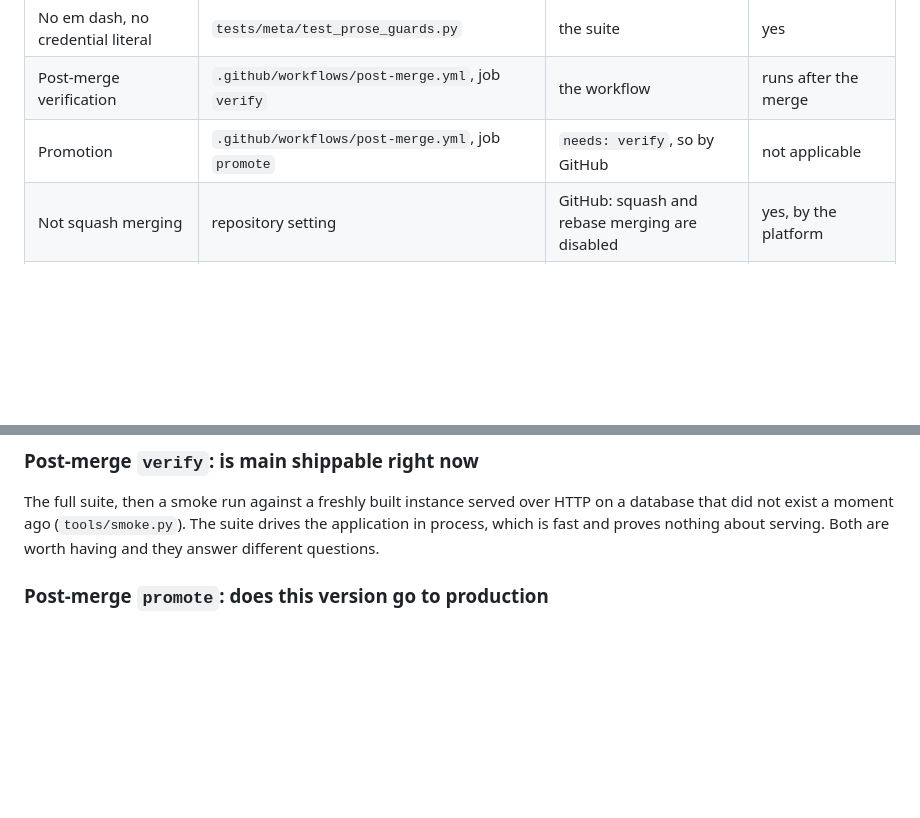
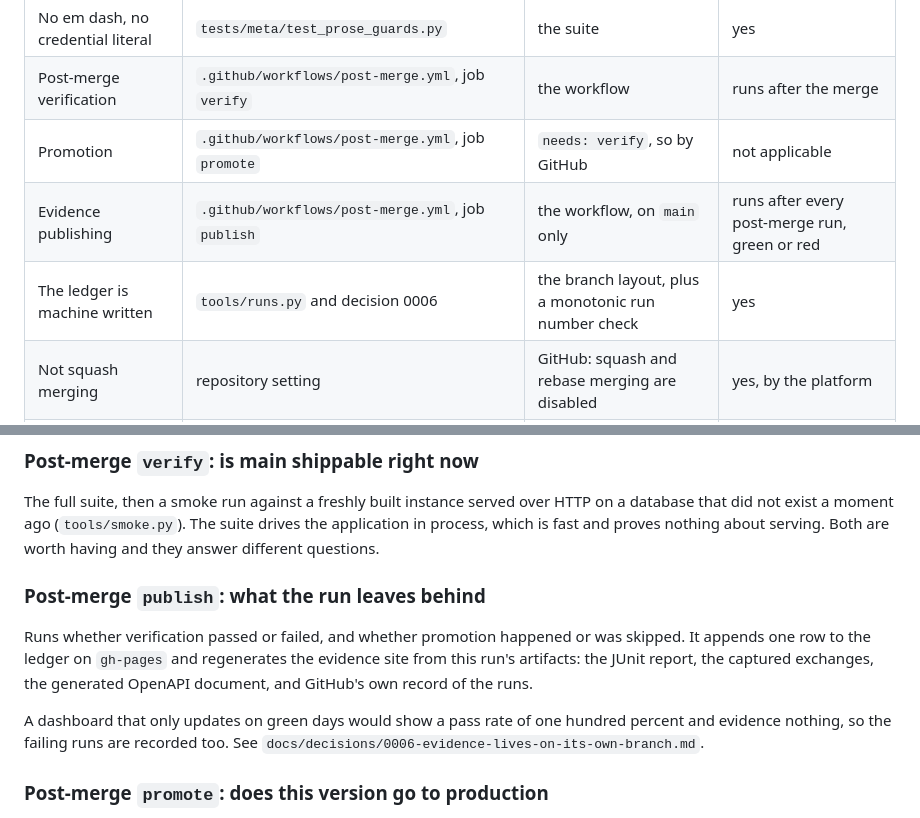
Before and after one commit to keonikaku/release-gate-api, a Markdown page: docs/quality-gates.md, 2 parts joined by grey strips. GitHub-like rendering; blank space fills up the shorter version.

```diff
--- a/docs/quality-gates.md
+++ b/docs/quality-gates.md
@@ -24,6 +24,8 @@ admits the mechanism is a human.
 | No em dash, no credential literal | `tests/meta/test_prose_guards.py` | the suite | yes |
 | Post-merge verification | `.github/workflows/post-merge.yml`, job `verify` | the workflow | runs after the merge |
 | Promotion | `.github/workflows/post-merge.yml`, job `promote` | `needs: verify`, so by GitHub | not applicable |
+| Evidence publishing | `.github/workflows/post-merge.yml`, job `publish` | the workflow, on `main` only | runs after every post-merge run, green or red |
+| The ledger is machine written | `tools/runs.py` and decision 0006 | the branch layout, plus a monotonic run number check | yes |
 | Not squash merging | repository setting | GitHub: squash and rebase merging are disabled | yes, by the platform |
 | Regression test written before its fix | convention | the person writing it | yes, by convention |
 
@@ -46,6 +48,17 @@ The full suite, then a smoke run against a freshly built instance served over
 HTTP on a database that did not exist a moment ago (`tools/smoke.py`). The suite
 drives the application in process, which is fast and proves nothing about
 serving. Both are worth having and they answer different questions.
+
+### Post-merge `publish`: what the run leaves behind
+
+Runs whether verification passed or failed, and whether promotion happened or was
+skipped. It appends one row to the ledger on `gh-pages` and regenerates the
+evidence site from this run's artifacts: the JUnit report, the captured
+exchanges, the generated OpenAPI document, and GitHub's own record of the runs.
+
+A dashboard that only updates on green days would show a pass rate of one hundred
+percent and evidence nothing, so the failing runs are recorded too. See
+`docs/decisions/0006-evidence-lives-on-its-own-branch.md`.
 
 ### Post-merge `promote`: does this version go to production
 
```
Also changed, not shown: README.md (+22 -0 lines), docs/decisions/0006-evidence-lives-on-its-own-branch.md (added, +44 -0 lines).
